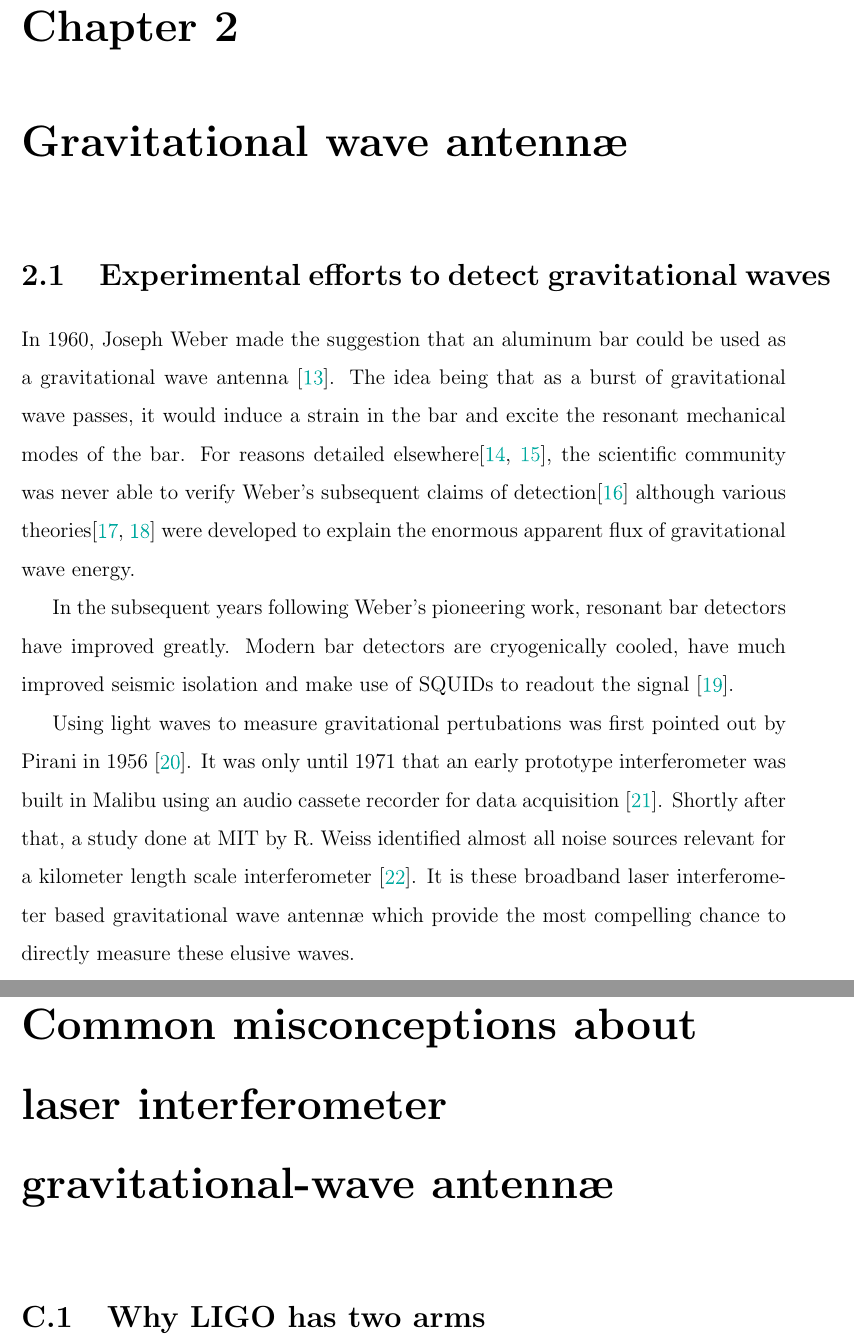
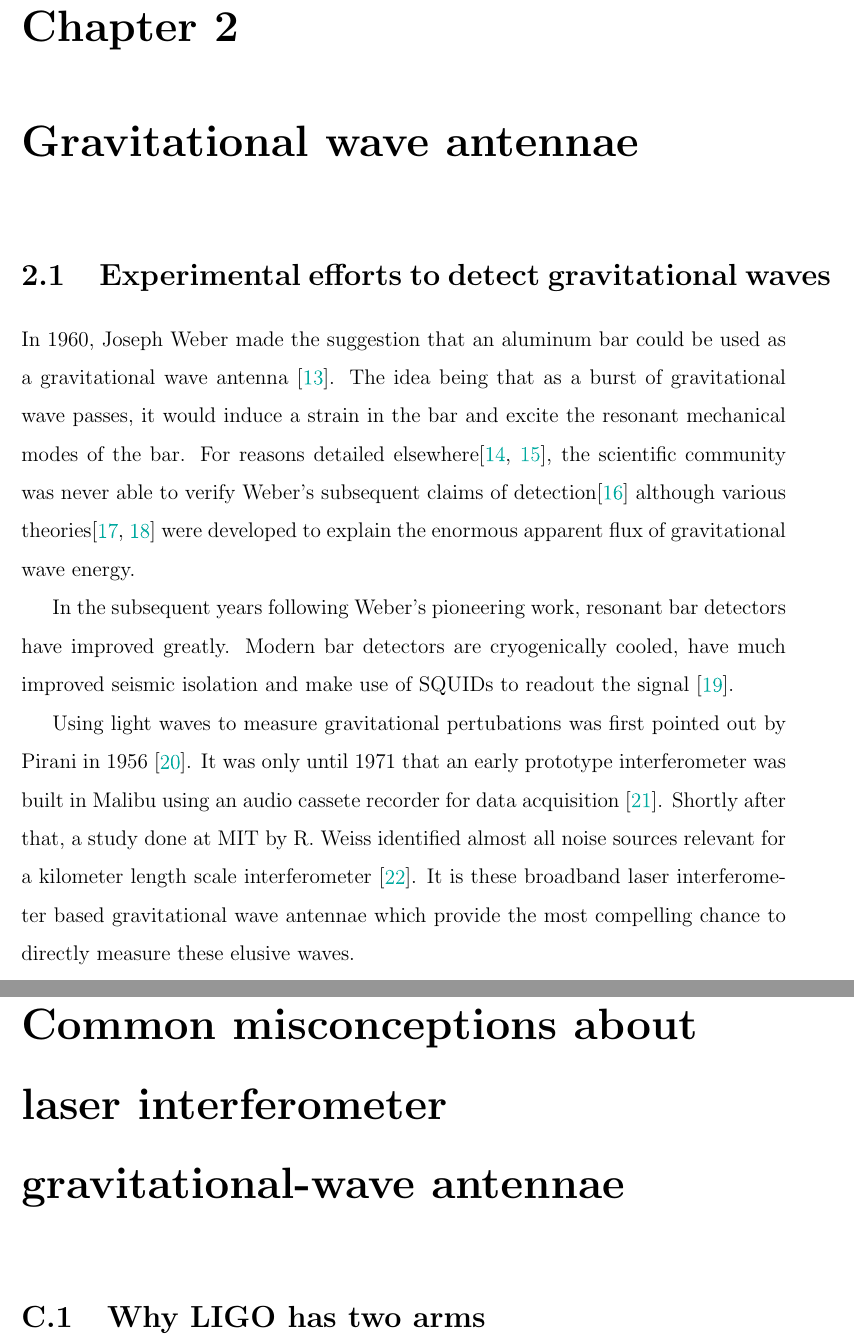
Before and after one commit to nicolassmith/thesis, a LaTeX thesis (main.tex, which reads ch-ap-miscon.tex, ch-ifo.tex): two parts of pages 21 and 95 of 105, joined at a grey line, cut so that both start at the same text. Compiled offline with pdfLaTeX.

Commit message:
no \ae{}

```diff
--- a/ch-ap-miscon.tex
+++ b/ch-ap-miscon.tex
@@ -1,4 +1,4 @@
-\chapter{Common misconceptions about laser interferometer gravitational-wave antenn\ae}
+\chapter{Common misconceptions about laser interferometer gravitational-wave antennae}
 
 \section{Why LIGO has two arms}
 
--- a/ch-ifo.tex
+++ b/ch-ifo.tex
@@ -1,4 +1,4 @@
-\chapter{Gravitational wave antenn\ae{}}
+\chapter{Gravitational wave antennae}
 \label{ch:ifo}
 \section{Experimental efforts to detect gravitational waves}
 In 1960, Joseph Weber made the suggestion that an aluminum bar could be used as a gravitational wave antenna \cite{bar1}. %NL%
@@ -12,7 +12,7 @@ Using light waves to measure gravitational pertubations was first pointed out by
 It was only until 1971 that an early prototype interferometer was built in Malibu using an audio cassete recorder for data acquisition \cite{ifo2}. %NL%
 Shortly after that, a study done at MIT by R. %NL%
 Weiss identified almost all noise sources relevant for a kilometer length scale interferometer \cite{ifo3}. %NL%
-It is these broadband laser interferometer based gravitational wave antenn\ae{} which provide the most compelling chance to directly measure these elusive waves.
+It is these broadband laser interferometer based gravitational wave antennae which provide the most compelling chance to directly measure these elusive waves.
 
 \com{modern GW ifos}
 
```
Also changed, not shown: ch-gws.tex (+1 -1 lines), cover.tex (+1 -1 lines).
